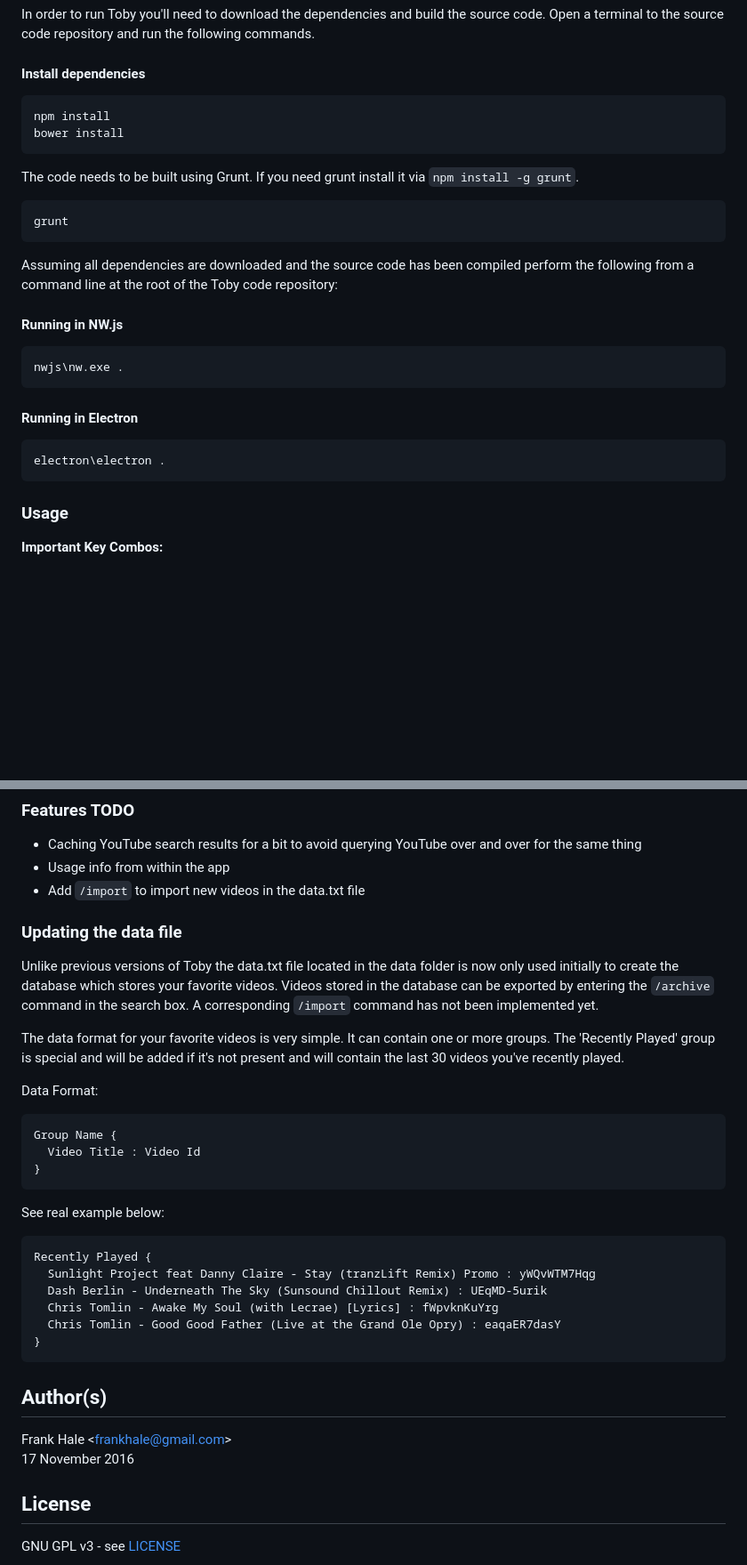
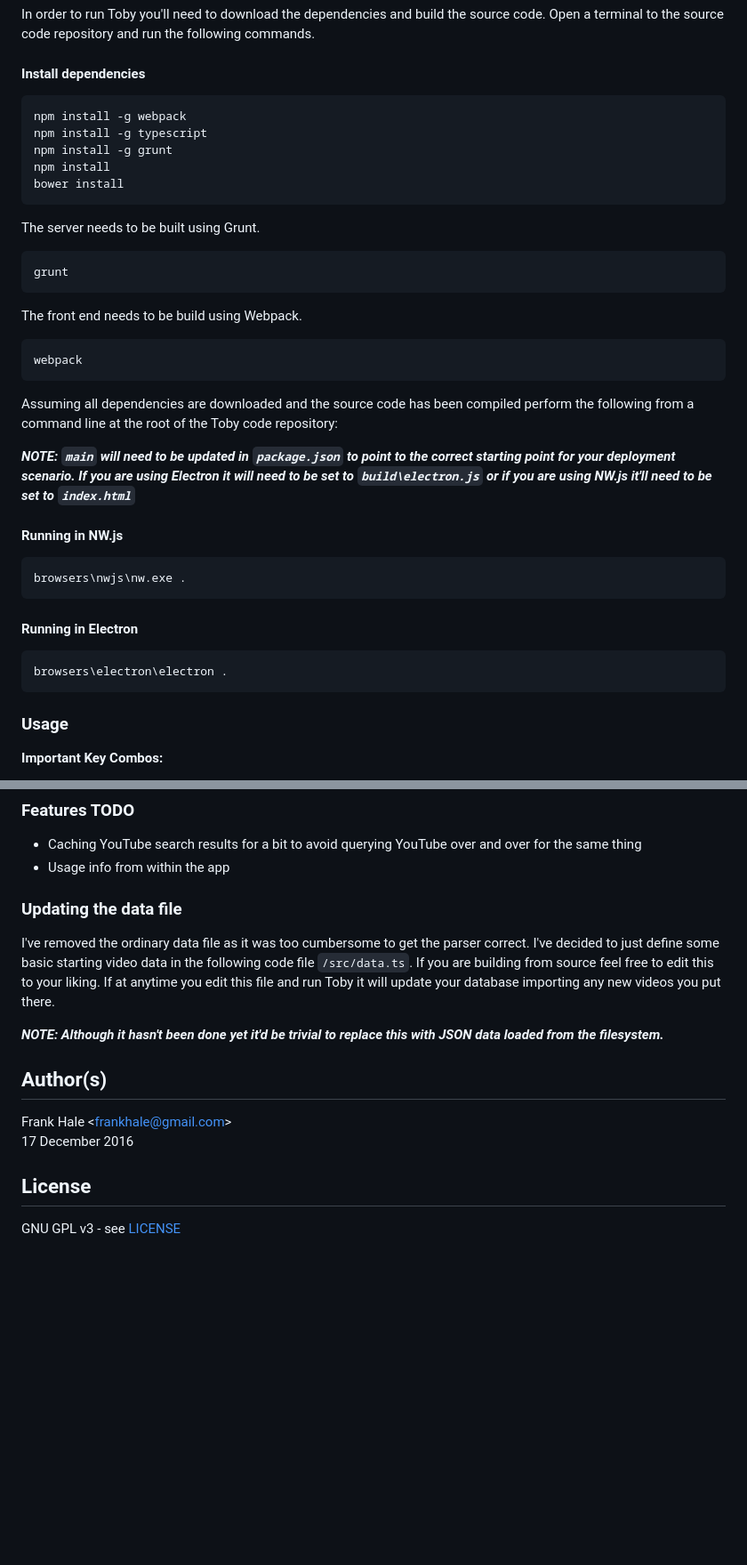
Before and after one commit to frankhale/toby, a Markdown page: README.md, 2 parts joined by grey strips. Shown: that part at 89% size. Rendered like a GitHub page; blank space fills up the shorter version.

````diff
--- a/README.md
+++ b/README.md
@@ -109,31 +114,44 @@ commands.
 #### Install dependencies
 
 ```
+npm install -g webpack
+npm install -g typescript
+npm install -g grunt
 npm install
 bower install
 ```
 
-The code needs to be built using Grunt. If you need grunt install it via
-`npm install -g grunt`.
+The server needs to be built using Grunt.
 
 ```
 grunt
+```
+
+The front end needs to be build using Webpack.
+
+```
+webpack
 ```
 
 Assuming all dependencies are downloaded and the source code has been compiled
 perform the following from a command line at the root of the Toby code
 repository:
 
+***NOTE: `main` will need to be updated in `package.json` to point to the
+correct starting point for your deployment scenario. If you are using Electron
+it will need to be set to `build\electron.js` or if you are using NW.js it'll
+need to be set to `index.html`***
+
 #### Running in NW.js
 
 ```
-nwjs\nw.exe .
+browsers\nwjs\nw.exe .
 ```
 
 #### Running in Electron
 
 ```
-electron\electron .
+browsers\electron\electron .
 ```
 
 ### Usage
@@ -191,43 +209,22 @@ you and there are a lot of resources already out there to handle this scenario.
 - Caching YouTube search results for a bit to avoid querying YouTube over and
   over for the same thing
 - Usage info from within the app
-- Add `/import` to import new videos in the data.txt file
 
 ### Updating the data file
 
-Unlike previous versions of Toby the data.txt file located in the data folder is
-now only used initially to create the database which stores your favorite
-videos. Videos stored in the database can be exported by entering the `/archive`
-command in the search box. A corresponding `/import` command has not been
-implemented yet.
+I've removed the ordinary data file as it was too cumbersome to get the parser
+correct. I've decided to just define some basic starting video data in the
+following code file `/src/data.ts`. If you are building from source feel free to
+edit this to your liking. If at anytime you edit this file and run Toby it will
+update your database importing any new videos you put there.
 
-The data format for your favorite videos is very simple. It can contain one or
-more groups. The 'Recently Played' group is special and will be added if it's
-not present and will contain the last 30 videos you've recently played.
-
-Data Format:
-
-```
-Group Name {
-  Video Title : Video Id
-}
-```
-
-See real example below:
-
-```
-Recently Played {
-  Sunlight Project feat Danny Claire - Stay (tranzLift Remix) Promo : yWQvWTM7Hqg
-  Dash Berlin - Underneath The Sky (Sunsound Chillout Remix) : UEqMD-5urik
-  Chris Tomlin - Awake My Soul (with Lecrae) [Lyrics] : fWpvknKuYrg
-  Chris Tomlin - Good Good Father (Live at the Grand Ole Opry) : eaqaER7dasY
-}
-```
+***NOTE: Although it hasn't been done yet it'd be trivial to replace this with JSON
+data loaded from the filesystem.***
 
 ## Author(s)
 
 Frank Hale &lt;frankhale@gmail.com&gt;
-17 November 2016
+17 December 2016
 
 ## License
 
````
Also changed, not shown: other parts of README.md (+15 -10 lines), screenshots/tody-folder-structure.png, 2 other files.
